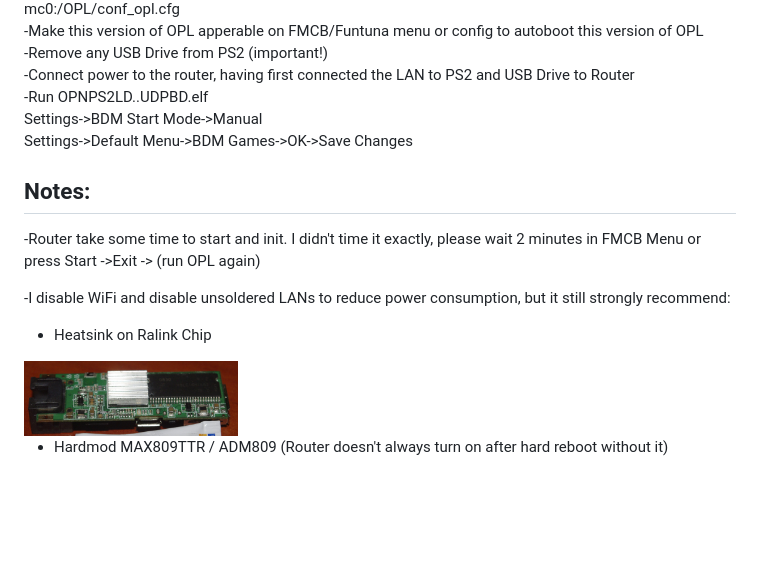
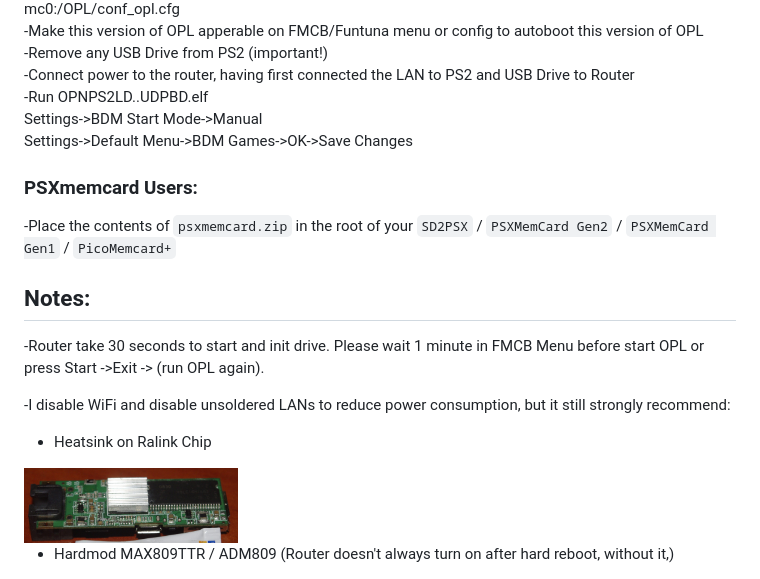
Before and after one commit to GorGylka/UDPBD-A5-V11, a Markdown page: README.md, the part around the change. GitHub-like rendering; blank space fills up the shorter version.

````diff
--- a/README.md
+++ b/README.md
@@ -72,16 +72,20 @@ mc0:/OPL/conf_opl.cfg
 Settings->BDM Start Mode->Manual
 Settings->Default Menu->BDM Games->OK->Save Changes
 
+<h3 align="left">PSXmemcard Users:</h3>
+
+-Place the contents of ```psxmemcard.zip``` in the root of your ```SD2PSX``` / ```PSXMemCard Gen2``` / ```PSXMemCard Gen1``` / ```PicoMemcard+```
+
 <h2 align="left">Notes:</h2>
 
--Router take some time to start and init. I didn't time it exactly, please wait 2 minutes in FMCB Menu or press Start ->Exit -> (run OPL again)
+-Router take 30 seconds to start and init drive. Please wait 1 minute in FMCB Menu before start OPL or press Start ->Exit -> (run OPL again).
 
 -I disable WiFi and disable unsoldered LANs to reduce power consumption, but it still strongly recommend:
  - Heatsink on Ralink Chip
 
 <img src="https://github.com/GorGylka/UDPBD-A5-V11/blob/main/heatsink.jpg" width=30% height=30%>
 
- - Hardmod MAX809TTR / ADM809 (Router doesn't always turn on after hard reboot without it)
+ - Hardmod MAX809TTR / ADM809 (Router doesn't always turn on after hard reboot, without it,)
 
 <img src="https://github.com/GorGylka/UDPBD-A5-V11/blob/main/max809ttr.jpg" width=30% height=30%>
 
````
